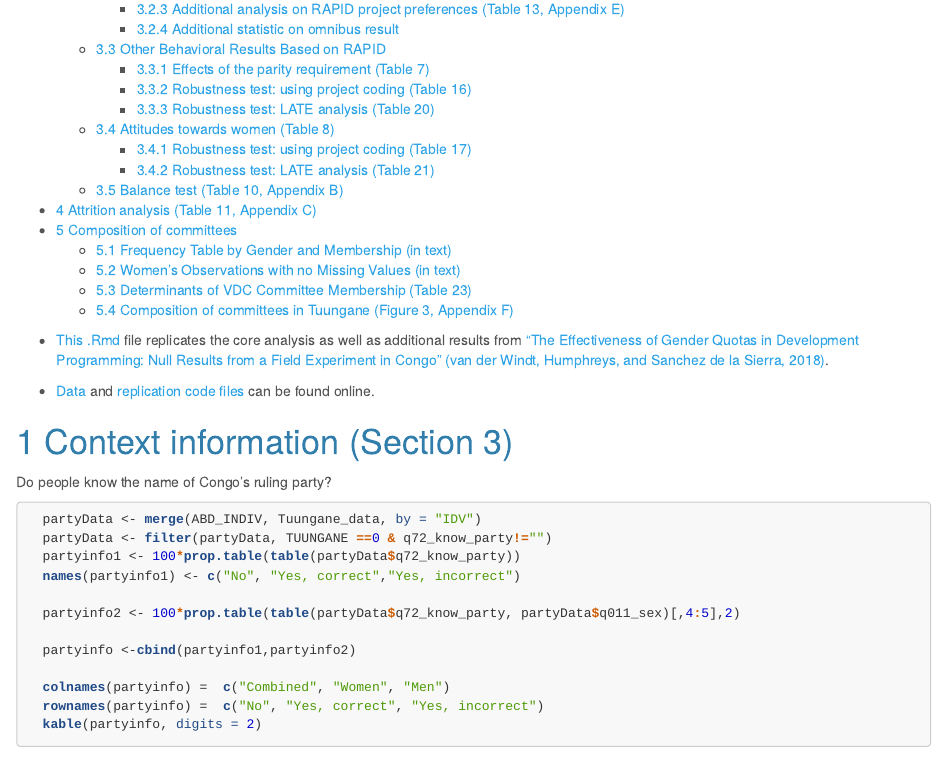
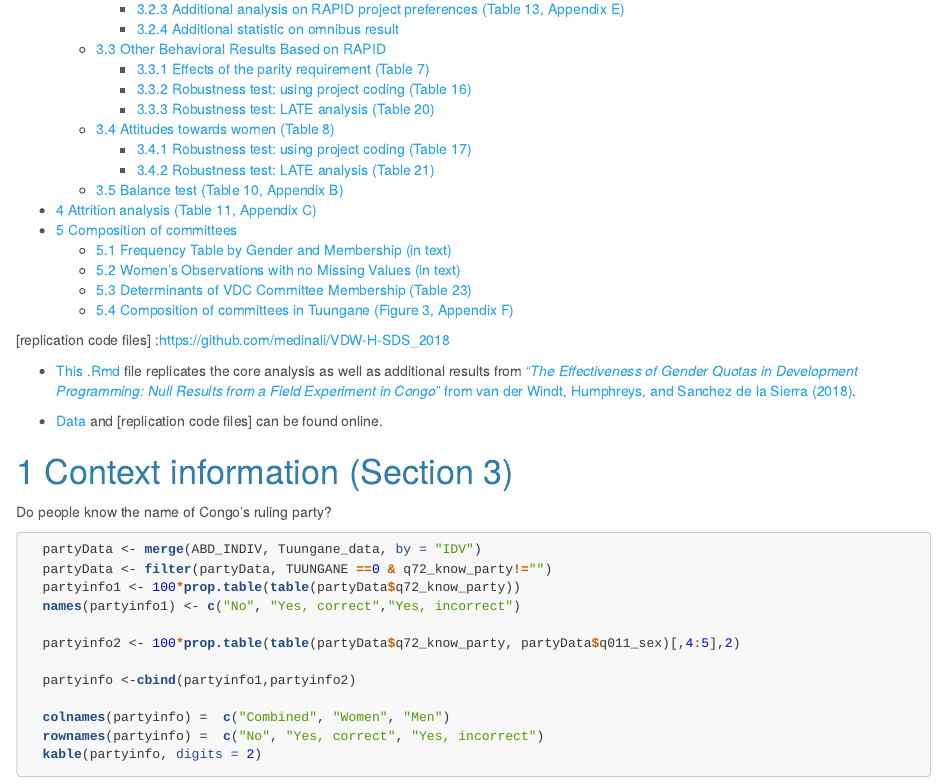
Before and after one commit to macartan/VDW-H-SDS_2018, an R Markdown document (Replication.Rmd): the page in a window 1100 px wide, from 630 px down. The pictures show the output file Replication.html that the author committed with the source, opened offline; long lines of code are wrapped.

Commit message:
url edit

````diff
--- a/Replication.Rmd
+++ b/Replication.Rmd
@@ -3,13 +3,13 @@ title: 'The Effectiveness of Gender Quotas in Development Programming: Null Resu
 author: "Peter van der Windt, Macartan Humphreys and Raul Sanchez de la Sierra"
 date: "March 2018"
 output:
-  md_document:
-    variant: markdown_github
   html_document:
     toc: true
     number_sections: yes
     theme: cerulean
     highlight: tango
+  md_document:
+    variant: markdown_github
 ---
 
 ```{r setup, include=FALSE}
@@ -18,12 +18,12 @@ gc()
 knitr::opts_chunk$set(echo = TRUE)
 ```
 [Data]: https://dataverse.harvard.edu/dataset.xhtml?persistentId=doi:10.7910/DVN/BSASJR
-["The Effectiveness of Gender Quotas in Development Programming: Null Results from a Field Experiment in Congo" (van der Windt, Humphreys, and Sanchez de la Sierra, 2018)]: http://www.macartan.nyc/wp-content/uploads/2018/03/WHS2018_Gender_Parity.pdf
+["_The Effectiveness of Gender Quotas in Development Programming: Null Results from a Field Experiment in Congo_" from van der Windt, Humphreys, and Sanchez de la Sierra (2018)]: http://www.macartan.nyc/wp-content/uploads/2018/03/WHS2018_Gender_Parity.pdf
 [This .Rmd]: https://github.com/medinali/VDW-H-SDS_2018/blob/master/Replication.Rmd
-[replication code files]: https://github.com/medinali/VDW-H-SDS_2018
+[replication code files] :https://github.com/medinali/VDW-H-SDS_2018
 
 
-* [This .Rmd] file replicates the core analysis as well as additional results from ["The Effectiveness of Gender Quotas in Development Programming: Null Results from a Field Experiment in Congo" (van der Windt, Humphreys, and Sanchez de la Sierra, 2018)].
+* [This .Rmd] file replicates the core analysis as well as additional results from ["_The Effectiveness of Gender Quotas in Development Programming: Null Results from a Field Experiment in Congo_" from van der Windt, Humphreys, and Sanchez de la Sierra (2018)].
 
 * [Data] and [replication code files] can be found online.
 
````
Also changed, not shown: Replication.html, Replication.md, output/Fig1_timeallocation.pdf, output/Fig3_composition.pdf, 3 other files.
